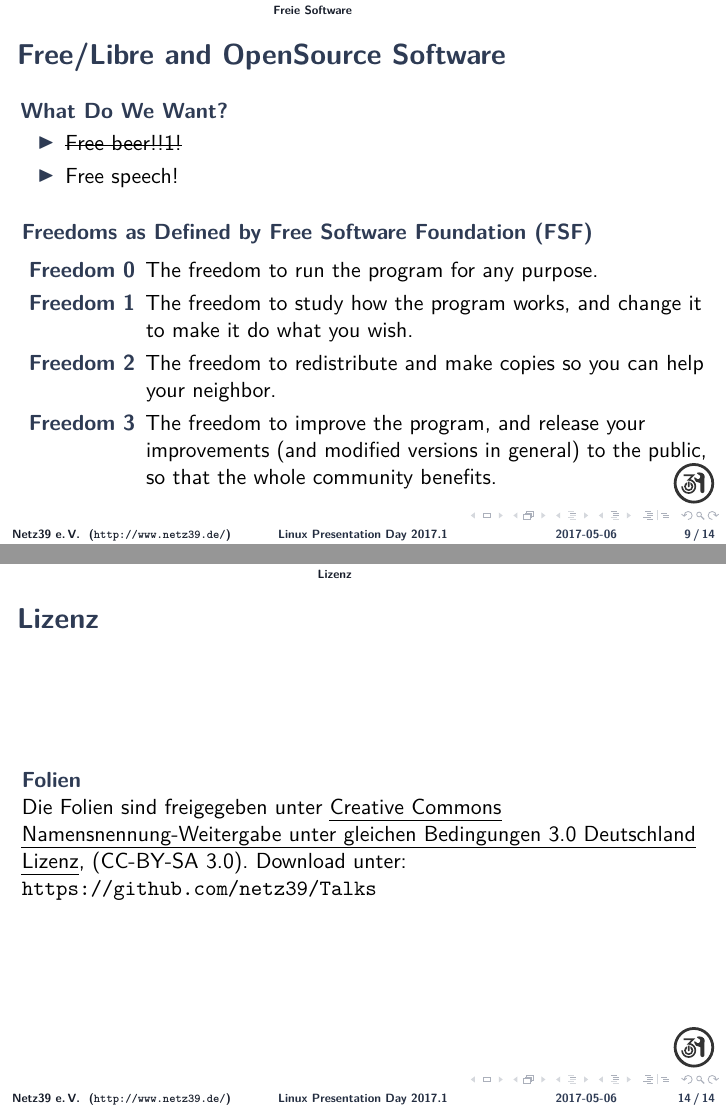
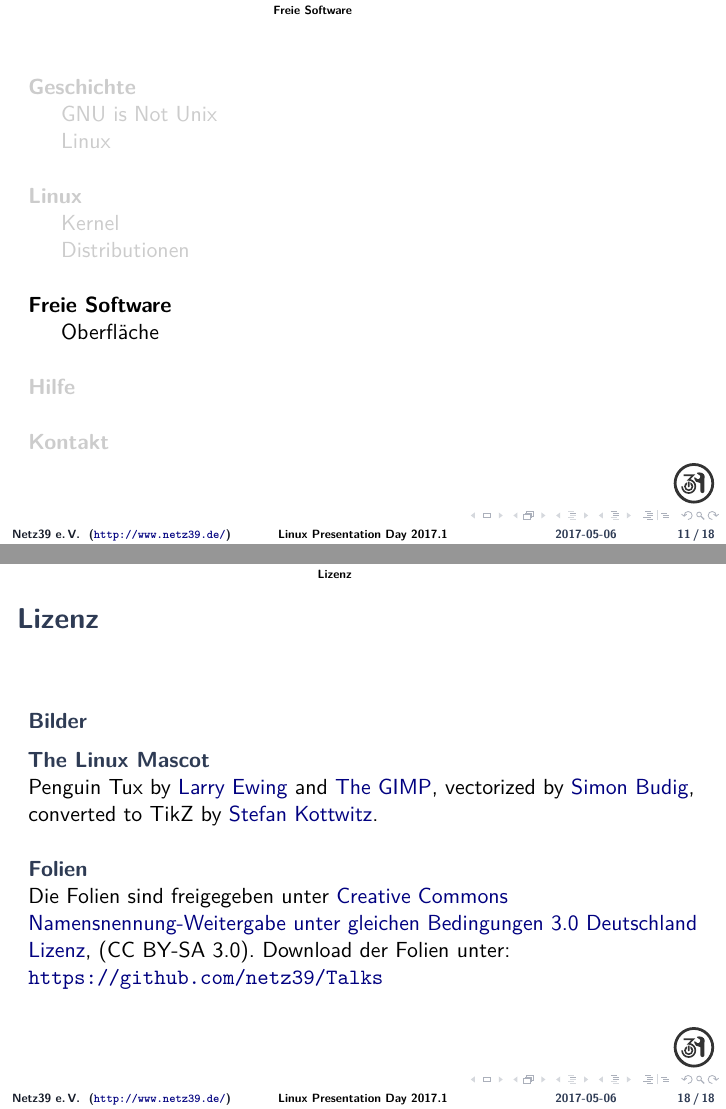
Before and after one commit to netz39/Talks, LaTeX slides (lpd/talk.tex): pages 21 and 27 of 27 before the commit and pages 21 and 29 of 29 after it, joined at a grey line. Compiled offline with pdfLaTeX.

Commit message:
lpd: tweak look and license slide
* remove some stuff from fsf freedoms
* let hyperlinks look like hyperlinks
* clearify slide licenses and add tux picture license

```diff
--- a/lpd/talk.tex
+++ b/lpd/talk.tex
@@ -13,7 +13,6 @@
 \usepackage[babel,english=american,german=guillemets]{csquotes}	% french
 \usepackage{microtype}
 \usepackage{tikz}
-\usepackage{ulem}
 
 % colors for listings
 \definecolor{lightergray}{gray}{.95}
@@ -239,27 +250,9 @@
 
 \section{Freie Software}
 
+\frame{\tableofcontents[currentsection]}
+
 \begin{frame}{Free/Libre and OpenSource Software}
-    \begin{block}{What Do We Want?}
-        \only<1>
-        {
-            \begin{itemize}
-                \item Free beer!!1!
-                \item<2-> Free speech!
-            \end{itemize}
-        }
-
-        \only<2->
-        {
-            \begin{itemize}
-                \item \sout{Free beer!!1!}
-                \item Free speech!
-            \end{itemize}
-        }
-    \end{block}
-
-    \uncover<3->
-    {
     \begin{block}{Freedoms as Defined by Free Software Foundation (FSF)}
         \begin{description}
             \item[Freedom 0] The freedom to run the program for any
@@ -344,16 +339,21 @@
 \section{Lizenz}
 
 \begin{frame}{Lizenz}
-    % \begin{block}{Bilder}
-        % Die Bilder sind unter folgender Creative Commons-Lizenz
-        % veröffentlicht: \emph{Namensnennung-Keine kommerzielle
-        % Nutzung-Weitergabe unter gleichen Bedingungen 3.0}, (CC-BY-NC-SA
-        % 3.0).
-    % \end{block}
+    \begin{block}{Bilder}
+        \begin{block}{The Linux Mascot}
+            Penguin Tux by \href{mailto:lewing@isc.tamu.edu}{Larry Ewing}
+            and \href{http://isc.tamu.edu/~lewing/linux/}{The GIMP},
+            vectorized by
+            \href{http://www.home.unix-ag.org/simon/}{Simon Budig},
+            converted to TikZ by
+            \href{http://www.texample.net/weblog/2012/apr/28/tux-tex-tikz/}{Stefan Kottwitz}.
+        \end{block}
+    \end{block}
     \begin{block}{Folien}
-        Die Folien sind freigegeben unter \emph{Creative Commons
-        Namensnennung-Weitergabe unter gleichen Bedingungen 3.0
-        Deutschland Lizenz}, (CC-BY-SA 3.0). Download unter:
+        Die Folien sind freigegeben unter
+        \href{http://creativecommons.org/licenses/by-sa/3.0/de/}{Creative
+        Commons Namensnennung-Weitergabe unter gleichen Bedingungen 3.0
+        Deutschland Lizenz}, (CC\ BY-SA 3.0). Download der Folien unter:
         \url{https://github.com/netz39/Talks}
     \end{block}
 \end{frame}
```
Also changed, not shown: lpd/talk.tex (26 more changed lines). Lines whose indentation alone changed are shown as unchanged.
